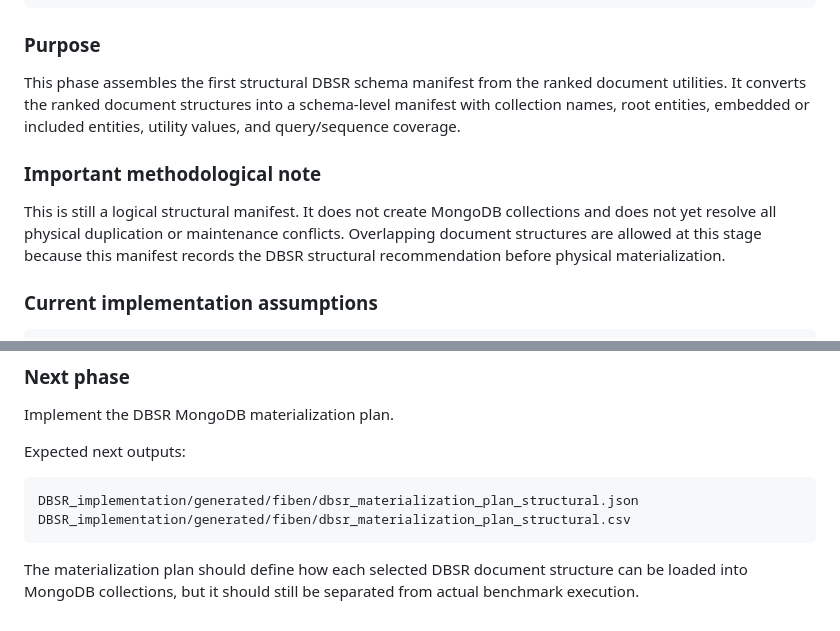
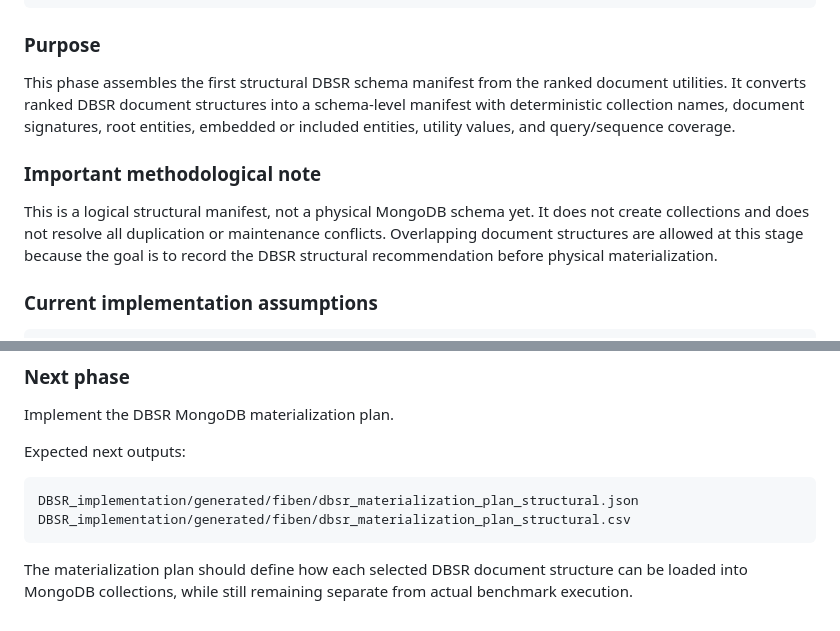
Before and after one commit to profhudsonafonso/schemalens_reprodutibilty, a Markdown page: DBSR_implementation/README.md, 2 parts joined by grey strips. Drawn GitHub-style.

Commit message:
Assemble structural DBSR schema manifest

````diff
--- a/DBSR_implementation/README.md
+++ b/DBSR_implementation/README.md
@@ -696,11 +696,11 @@ Total selected utility: 1.271550355966
 
 ### Purpose
 
-This phase assembles the first structural DBSR schema manifest from the ranked document utilities. It converts the ranked document structures into a schema-level manifest with collection names, root entities, embedded or included entities, utility values, and query/sequence coverage.
+This phase assembles the first structural DBSR schema manifest from the ranked document utilities. It converts ranked DBSR document structures into a schema-level manifest with deterministic collection names, document signatures, root entities, embedded or included entities, utility values, and query/sequence coverage.
 
 ### Important methodological note
 
-This is still a logical structural manifest. It does not create MongoDB collections and does not yet resolve all physical duplication or maintenance conflicts. Overlapping document structures are allowed at this stage because this manifest records the DBSR structural recommendation before physical materialization.
+This is a logical structural manifest, not a physical MongoDB schema yet. It does not create collections and does not resolve all duplication or maintenance conflicts. Overlapping document structures are allowed at this stage because the goal is to record the DBSR structural recommendation before physical materialization.
 
 ### Current implementation assumptions
 
@@ -723,4 +723,4 @@ DBSR_implementation/generated/fiben/dbsr_materialization_plan_structural.json
 DBSR_implementation/generated/fiben/dbsr_materialization_plan_structural.csv
 ```
 
-The materialization plan should define how each selected DBSR document structure can be loaded into MongoDB collections, but it should still be separated from actual benchmark execution.
+The materialization plan should define how each selected DBSR document structure can be loaded into MongoDB collections, while still remaining separate from actual benchmark execution.
````
